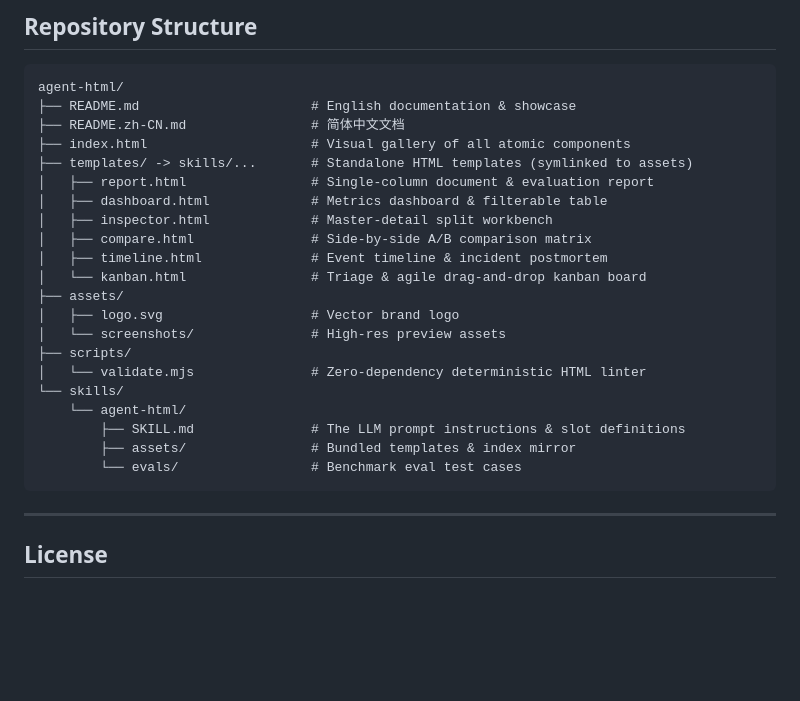
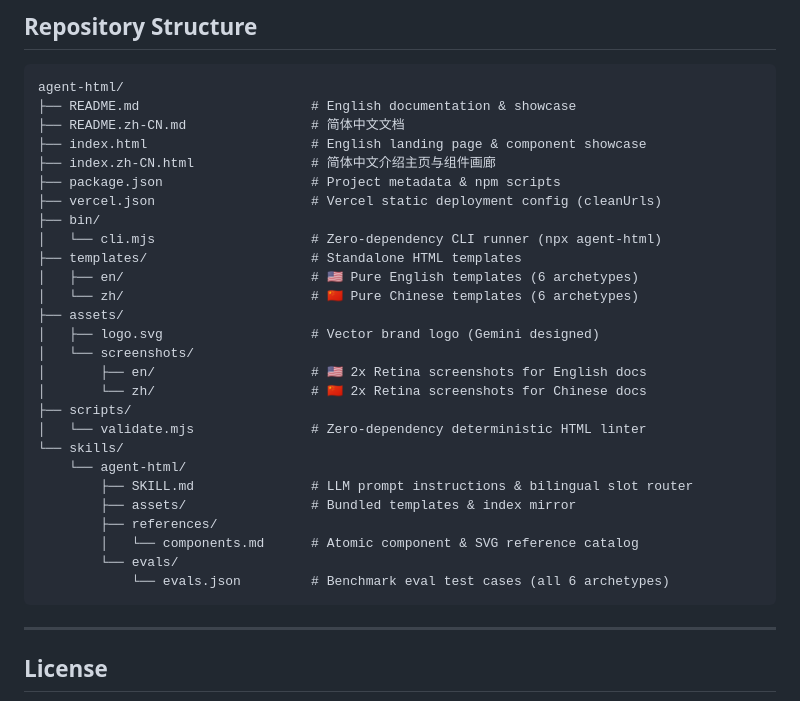
Before and after one commit to QingYunA/agent-html, a Markdown page: README.md, the part around the change. Rendered like a GitHub page; blank space fills up the shorter version.

````diff
--- a/README.md
+++ b/README.md
@@ -329,24 +329,30 @@ node scripts/validate.mjs --all
 agent-html/
 ├── README.md                      # English documentation & showcase
 ├── README.zh-CN.md                # 简体中文文档
-├── index.html                     # Visual gallery of all atomic components
-├── templates/ -> skills/...       # Standalone HTML templates (symlinked to assets)
-│   ├── report.html                # Single-column document & evaluation report
-│   ├── dashboard.html             # Metrics dashboard & filterable table
-│   ├── inspector.html             # Master-detail split workbench
-│   ├── compare.html               # Side-by-side A/B comparison matrix
-│   ├── timeline.html              # Event timeline & incident postmortem
-│   └── kanban.html                # Triage & agile drag-and-drop kanban board
+├── index.html                     # English landing page & component showcase
+├── index.zh-CN.html               # 简体中文介绍主页与组件画廊
+├── package.json                   # Project metadata & npm scripts
+├── vercel.json                    # Vercel static deployment config (cleanUrls)
+├── bin/
+│   └── cli.mjs                    # Zero-dependency CLI runner (npx agent-html)
+├── templates/                     # Standalone HTML templates
+│   ├── en/                        # 🇺🇸 Pure English templates (6 archetypes)
+│   └── zh/                        # 🇨🇳 Pure Chinese templates (6 archetypes)
 ├── assets/
-│   ├── logo.svg                   # Vector brand logo
-│   └── screenshots/               # High-res preview assets
+│   ├── logo.svg                   # Vector brand logo (Gemini designed)
+│   └── screenshots/
+│       ├── en/                    # 🇺🇸 2x Retina screenshots for English docs
+│       └── zh/                    # 🇨🇳 2x Retina screenshots for Chinese docs
 ├── scripts/
 │   └── validate.mjs               # Zero-dependency deterministic HTML linter
 └── skills/
     └── agent-html/
-        ├── SKILL.md               # The LLM prompt instructions & slot definitions
+        ├── SKILL.md               # LLM prompt instructions & bilingual slot router
         ├── assets/                # Bundled templates & index mirror
-        └── evals/                 # Benchmark eval test cases
+        ├── references/
+        │   └── components.md      # Atomic component & SVG reference catalog
+        └── evals/
+            └── evals.json         # Benchmark eval test cases (all 6 archetypes)
 ```
 
 ---
````
Also changed, not shown: README.zh-CN.md (+19 -11 lines).
